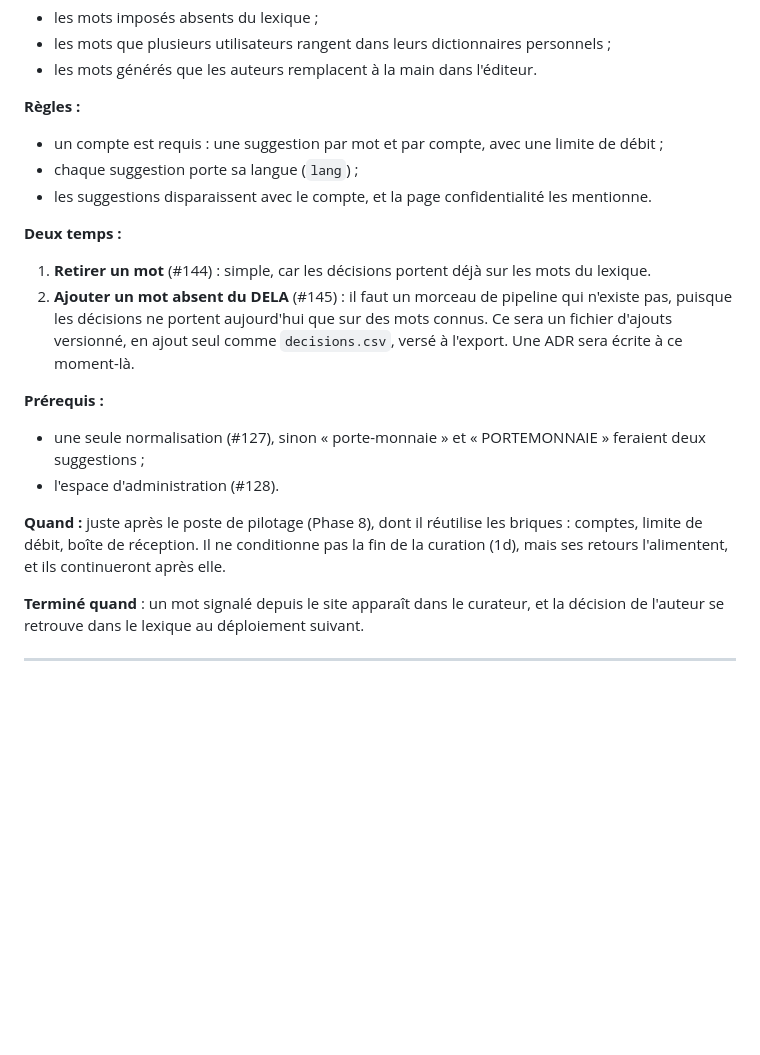
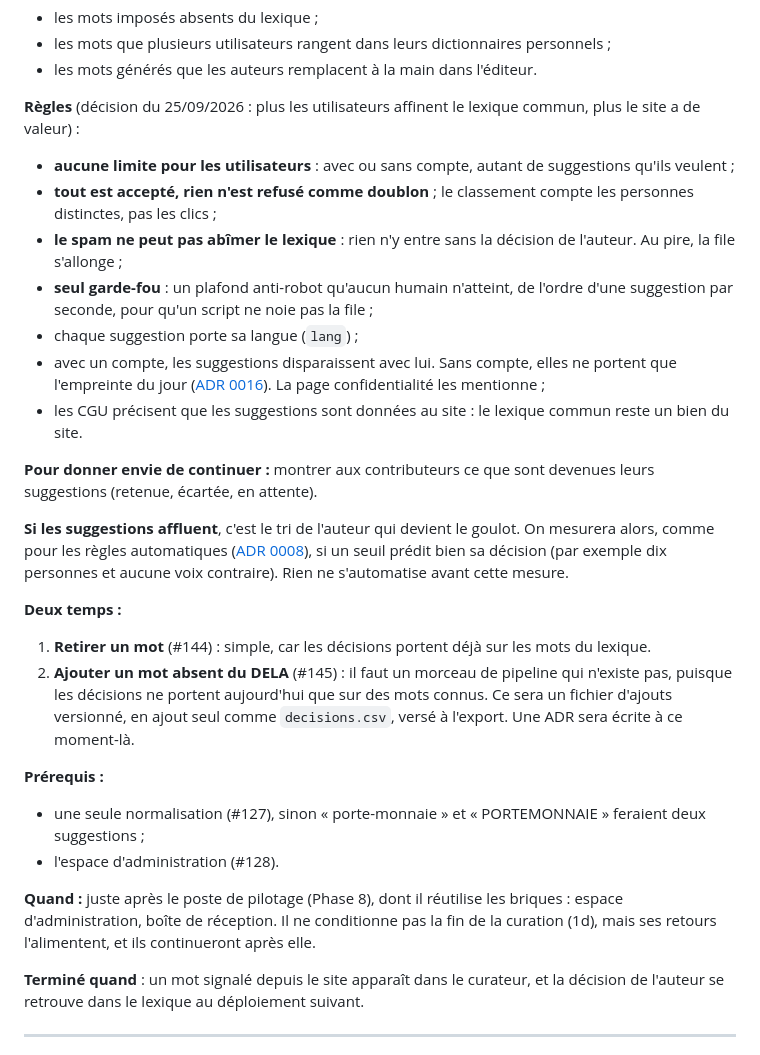
Before and after one commit to maximefd/terminator-app, a Markdown page: docs/ROADMAP.md, the part around the change. Drawn GitHub-style; blank space fills up the shorter version.

Commit message:
docs(roadmap): suggestions de mots sans limite pour les utilisateurs
Avec ou sans compte, autant de suggestions qu'ils veulent : plus ils
affinent le lexique commun, plus le site a de valeur. Seul garde-fou, un
plafond anti-robot qu'aucun humain n'atteint ; rien n'entre dans le lexique
sans la décision de l'auteur.

Co-Authored-By: Claude Opus 5.5 <noreply@anthropic.com>
Claude-Session: https://claude.ai/code/session_015Y8RhUh8pHj3tWw5KakhhD

```diff
--- a/docs/ROADMAP.md
+++ b/docs/ROADMAP.md
@@ -176,10 +176,18 @@ Les utilisateurs voient les mots du lexique dans la recherche et dans les grille
 - les mots que plusieurs utilisateurs rangent dans leurs dictionnaires personnels ;
 - les mots générés que les auteurs remplacent à la main dans l'éditeur.
 
-**Règles :**
-- un compte est requis : une suggestion par mot et par compte, avec une limite de débit ;
+**Règles** (décision du 25/09/2026 : plus les utilisateurs affinent le lexique commun, plus le site a de valeur) :
+- **aucune limite pour les utilisateurs** : avec ou sans compte, autant de suggestions qu'ils veulent ;
+- **tout est accepté, rien n'est refusé comme doublon** ; le classement compte les personnes distinctes, pas les clics ;
+- **le spam ne peut pas abîmer le lexique** : rien n'y entre sans la décision de l'auteur. Au pire, la file s'allonge ;
+- **seul garde-fou** : un plafond anti-robot qu'aucun humain n'atteint, de l'ordre d'une suggestion par seconde, pour qu'un script ne noie pas la file ;
 - chaque suggestion porte sa langue (`lang`) ;
-- les suggestions disparaissent avec le compte, et la page confidentialité les mentionne.
+- avec un compte, les suggestions disparaissent avec lui. Sans compte, elles ne portent que l'empreinte du jour ([ADR 0016](adr/0016-mesure-d-usage-sans-cookie.md)). La page confidentialité les mentionne ;
+- les CGU précisent que les suggestions sont données au site : le lexique commun reste un bien du site.
+
+**Pour donner envie de continuer :** montrer aux contributeurs ce que sont devenues leurs suggestions (retenue, écartée, en attente).
+
+**Si les suggestions affluent**, c'est le tri de l'auteur qui devient le goulot. On mesurera alors, comme pour les règles automatiques ([ADR 0008](adr/0008-regles-automatiques-et-revision.md)), si un seuil prédit bien sa décision (par exemple dix personnes et aucune voix contraire). Rien ne s'automatise avant cette mesure.
 
 **Deux temps :**
 1. **Retirer un mot** (#144) : simple, car les décisions portent déjà sur les mots du lexique.
@@ -189,7 +197,7 @@ Les utilisateurs voient les mots du lexique dans la recherche et dans les grille
 - une seule normalisation (#127), sinon « porte-monnaie » et « PORTEMONNAIE » feraient deux suggestions ;
 - l'espace d'administration (#128).
 
-**Quand :** juste après le poste de pilotage (Phase 8), dont il réutilise les briques : comptes, limite de débit, boîte de réception. Il ne conditionne pas la fin de la curation (1d), mais ses retours l'alimentent, et ils continueront après elle.
+**Quand :** juste après le poste de pilotage (Phase 8), dont il réutilise les briques : espace d'administration, boîte de réception. Il ne conditionne pas la fin de la curation (1d), mais ses retours l'alimentent, et ils continueront après elle.
 
 **Terminé quand** : un mot signalé depuis le site apparaît dans le curateur, et la décision de l'auteur se retrouve dans le lexique au déploiement suivant.
 
```
